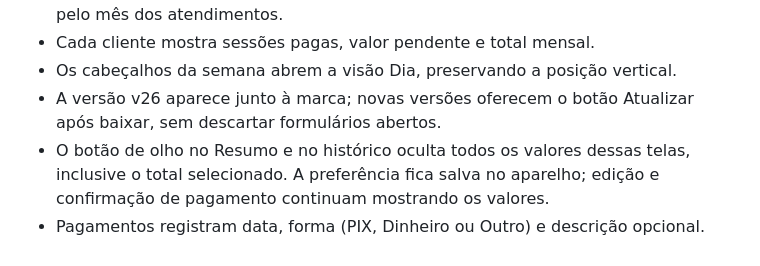
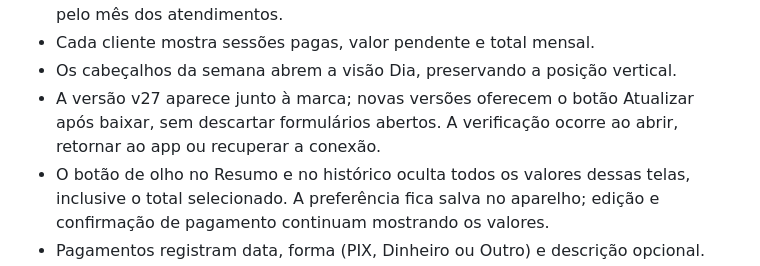
Before and after one commit to Domingodecafe/Agenda, a Markdown page: LEIA-ME.md, the part around the change. Rendered like a GitHub page.

Commit message:
Refresh PWA update checks v27: LEIA-ME.md

```diff
--- a/LEIA-ME.md
+++ b/LEIA-ME.md
@@ -39,7 +39,7 @@ PWA responsiva para organizar atendimentos. Os dados são salvos somente no nave
 - O Resumo apresenta Recebido, Pendente (A receber + Não pago) e Total previsto, pelo mês dos atendimentos.
 - Cada cliente mostra sessões pagas, valor pendente e total mensal.
 - Os cabeçalhos da semana abrem a visão Dia, preservando a posição vertical.
-- A versão v26 aparece junto à marca; novas versões oferecem o botão Atualizar após baixar, sem descartar formulários abertos.
+- A versão v27 aparece junto à marca; novas versões oferecem o botão Atualizar após baixar, sem descartar formulários abertos. A verificação ocorre ao abrir, retornar ao app ou recuperar a conexão.
 - O botão de olho no Resumo e no histórico oculta todos os valores dessas telas, inclusive o total selecionado. A preferência fica salva no aparelho; edição e confirmação de pagamento continuam mostrando os valores.
 - Pagamentos registram data, forma (PIX, Dinheiro ou Outro) e descrição opcional.
 - Pagamentos em lote são preenchidos sessão por sessão e gravados juntos após confirmação.
```
